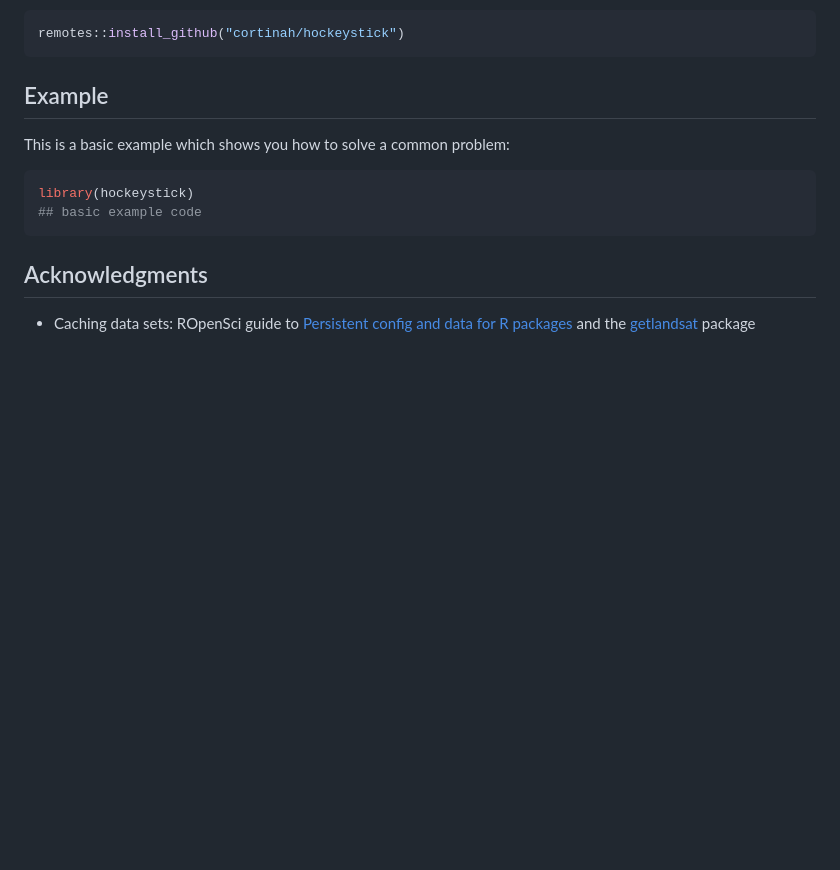
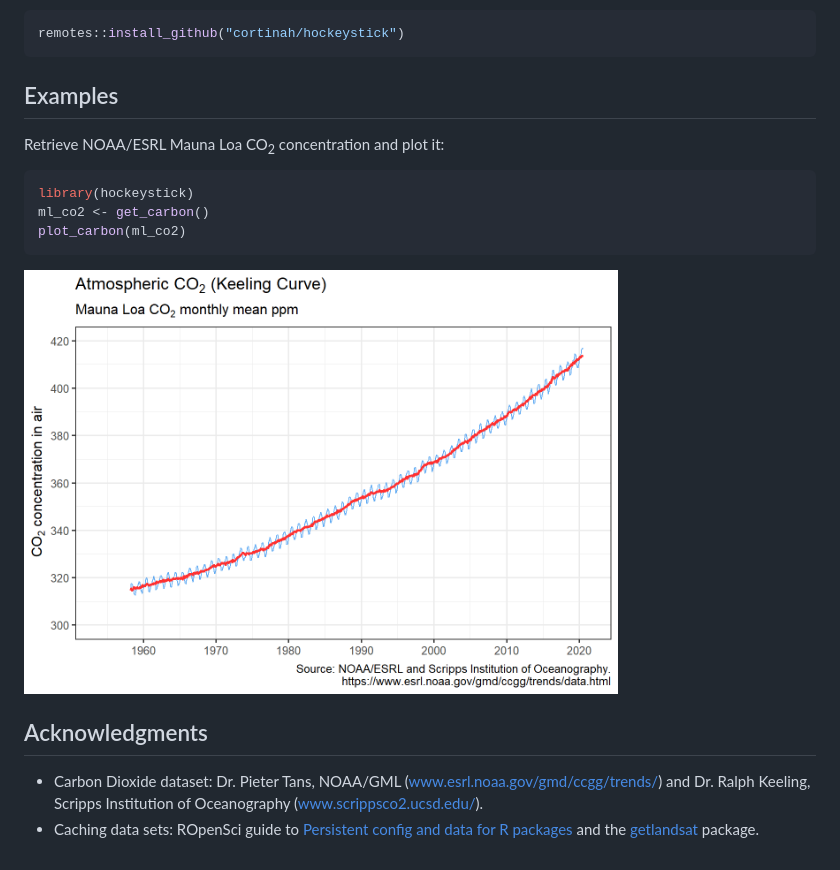
Before and after one commit to cortinah/hockeystick, a Markdown page: README.md, the part around the change. GitHub-like rendering; pictures changed too: man/figures/README-example-1.png (added); blank space fills up the shorter version.

Commit message:
Carbon Dioxide functions

````diff
--- a/README.md
+++ b/README.md
@@ -21,17 +21,23 @@ You can install the development version of hockeystick from
 remotes::install_github("cortinah/hockeystick")
 ```
 
-## Example
+## Examples
 
-This is a basic example which shows you how to solve a common problem:
+Retrieve NOAA/ESRL Mauna Loa CO<sub>2</sub> concentration and plot it:
 
 ``` r
 library(hockeystick)
-## basic example code
+ml_co2 <- get_carbon()
+plot_carbon(ml_co2)
 ```
+
+<img src="man/figures/README-example-1.png" width="75%" />
 
 ## Acknowledgments
 
+  - Carbon Dioxide dataset: Dr. Pieter Tans, NOAA/GML
+    (www.esrl.noaa.gov/gmd/ccgg/trends/) and Dr. Ralph Keeling, Scripps
+    Institution of Oceanography (www.scrippsco2.ucsd.edu/).
   - Caching data sets: ROpenSci guide to [Persistent config and data for
     R packages](https://blog.r-hub.io/2020/03/12/user-preferences/) and
-    the [getlandsat](https://docs.ropensci.org/getlandsat/) package
+    the [getlandsat](https://docs.ropensci.org/getlandsat/) package.
````
Also changed, not shown: 10 other files.
